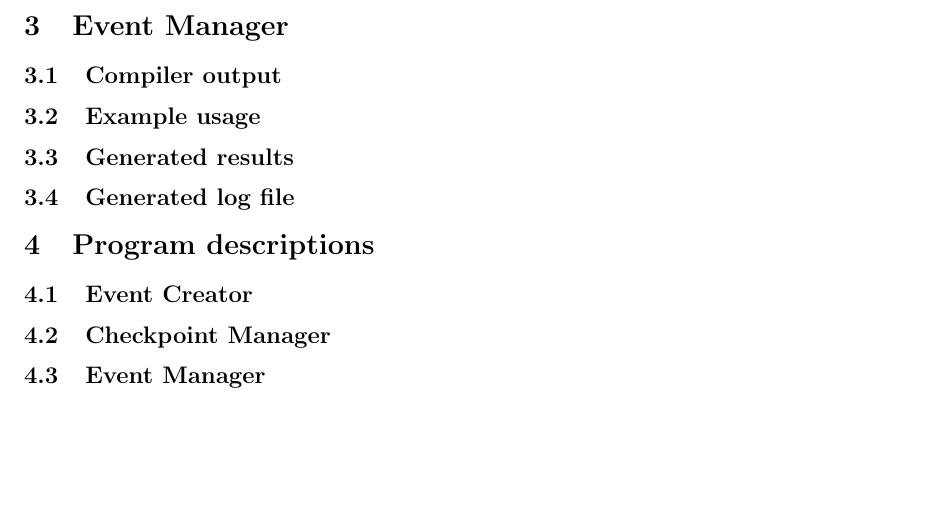
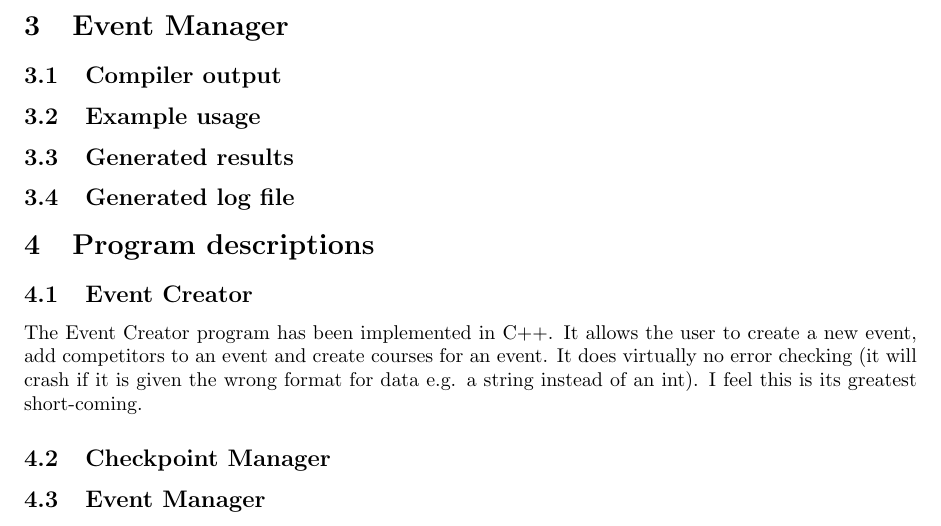
Before and after one commit to bugsduggan/cs22510-assignment, a LaTeX document (docs/doc.tex): part of page 3 of 3, cut so that both start at the same text, the shorter picture padded with empty space. Compiled offline with pdfLaTeX.

Commit message:
Add event creator description

```diff
--- a/docs/doc.tex
+++ b/docs/doc.tex
@@ -45,7 +45,11 @@
 
 \section{Program descriptions}
 \subsection{Event Creator}
-%TODO
+The Event Creator program has been implemented in C++. It allows the user to
+create a new event, add competitors to an event and create courses for an event.
+It does virtually no error checking (it will crash if it is given the wrong
+format for data e.g. a string instead of an int). I feel this is its greatest
+short-coming.
 \subsection{Checkpoint Manager}
 %TODO
 \subsection{Event Manager}
```
